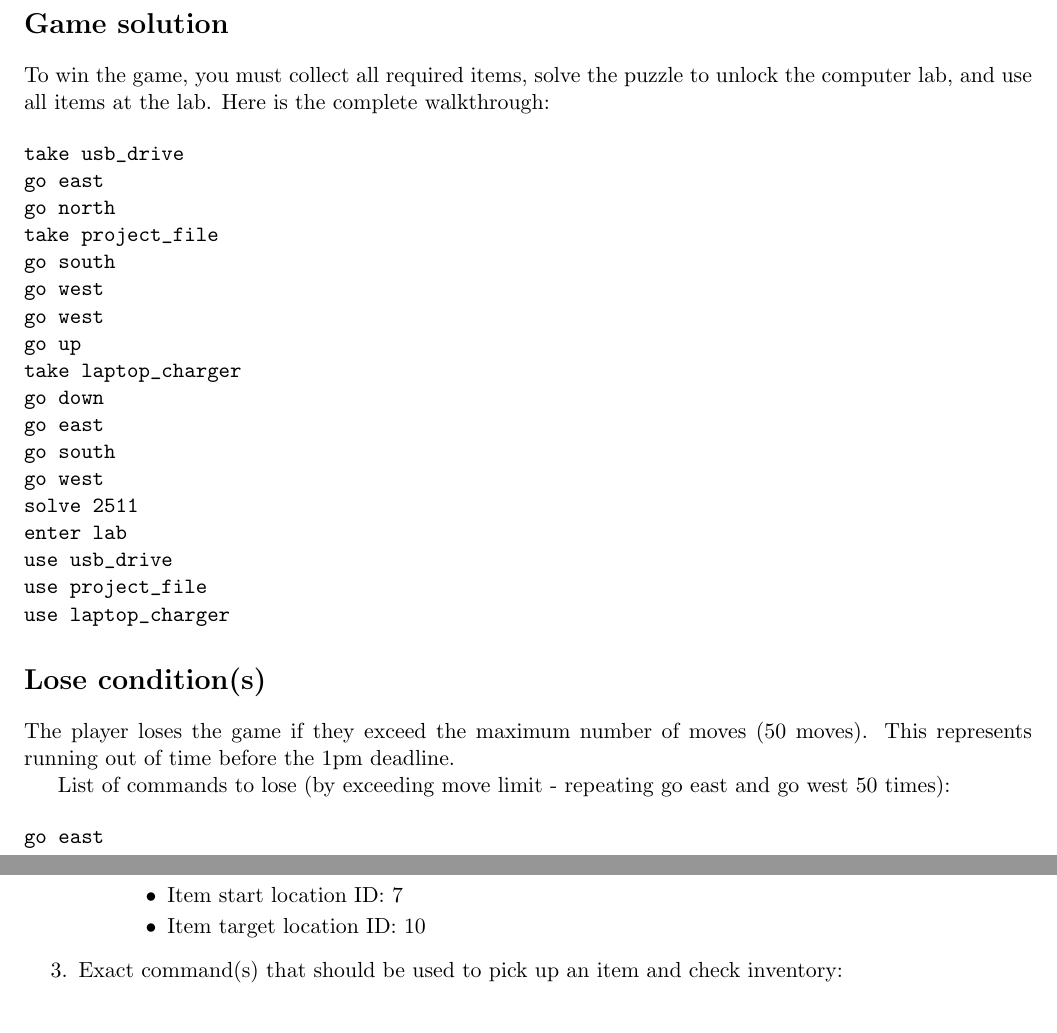
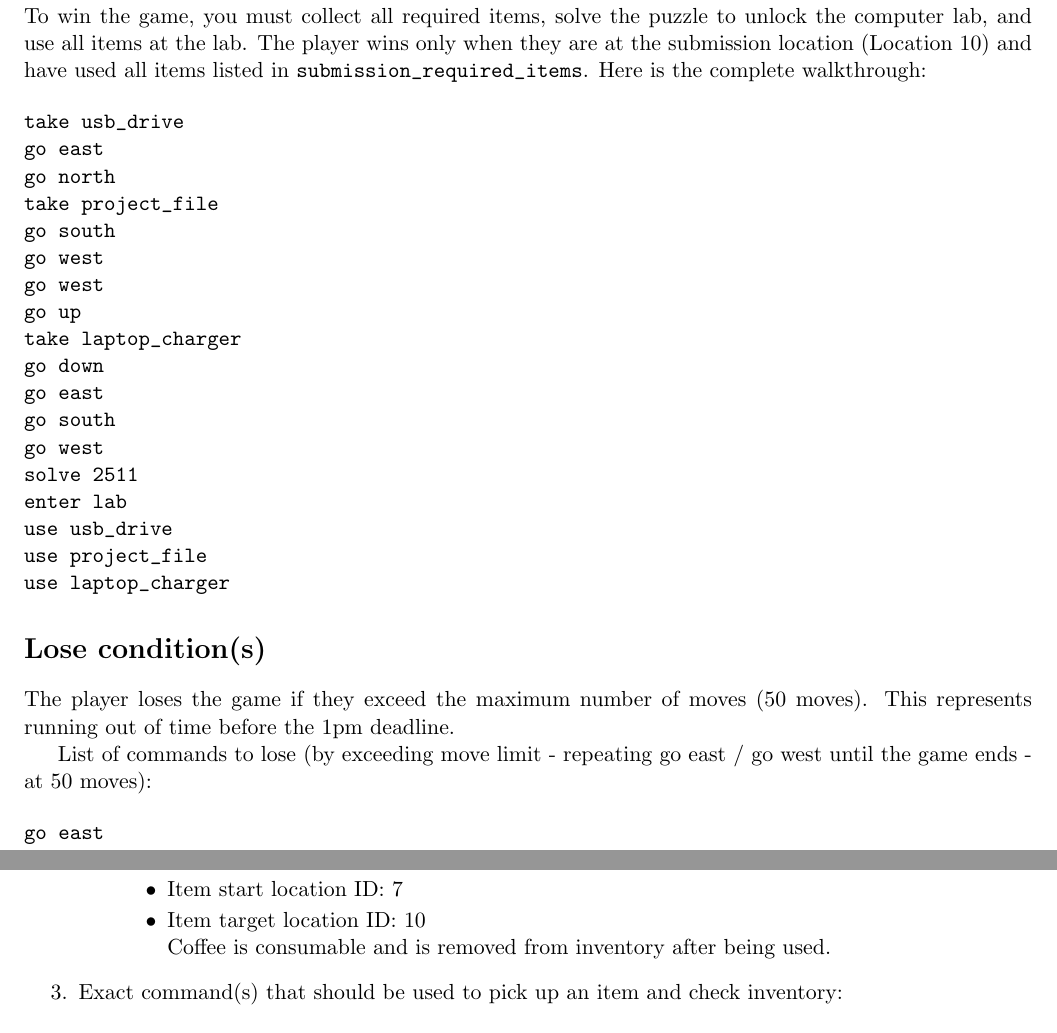
Before and after one commit to selenazhang2025/csc11project1, a LaTeX document (report.tex): two parts of pages 2 and 3 of 5, joined at a grey line, cut at the place of the change. Compiled offline with pdfLaTeX.

Commit message:
new tex file

```diff
--- a/report.tex
+++ b/report.tex
@@ -6,7 +6,7 @@
 \usepackage[margin=0.75in]{geometry}
 
 \title{CSC111 Winter 2026 Project 1}
-\author{Project 1 Group}
+\author{Kevin, Selena}
 \date{\today}
 
 \begin{document}
@@ -48,7 +48,7 @@ Location IDs:
 Starting location is: 1
 
 \section*{Game solution}
-To win the game, you must collect all required items, solve the puzzle to unlock the computer lab, and use all items at the lab. Here is the complete walkthrough:
+To win the game, you must collect all required items, solve the puzzle to unlock the computer lab, and use all items at the lab. The player wins only when they are at the submission location (Location 10) and have used all items listed in \verb|submission_required_items|. Here is the complete walkthrough:
 
 \begin{verbatim}
 take usb_drive
@@ -74,7 +74,7 @@ use laptop_charger
 \section*{Lose condition(s)}
 The player loses the game if they exceed the maximum number of moves (50 moves). This represents running out of time before the 1pm deadline.
 
-List of commands to lose (by exceeding move limit - repeating go east and go west 50 times):
+List of commands to lose (by exceeding move limit - repeating go east / go west until the game ends - at 50 moves):
 
 \begin{verbatim}
 go east
@@ -122,6 +122,8 @@ Which parts of your code are involved in this functionality:
     \item Item name: coffee
     \item Item start location ID: 7
     \item Item target location ID: 10
+
+    Coffee is consumable and is removed from inventory after being      used.
     \end{itemize}
 \end{enumerate}
 
```
